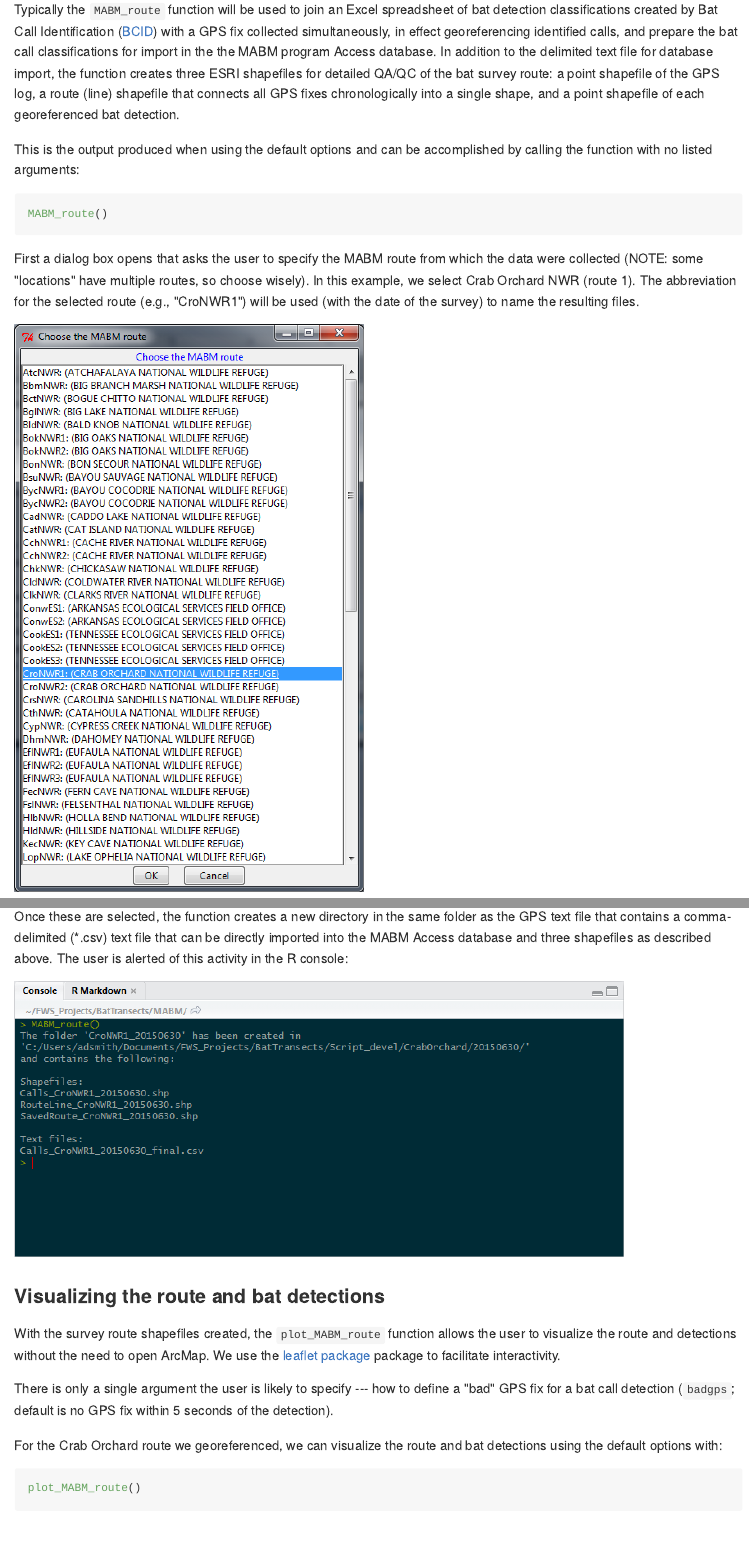
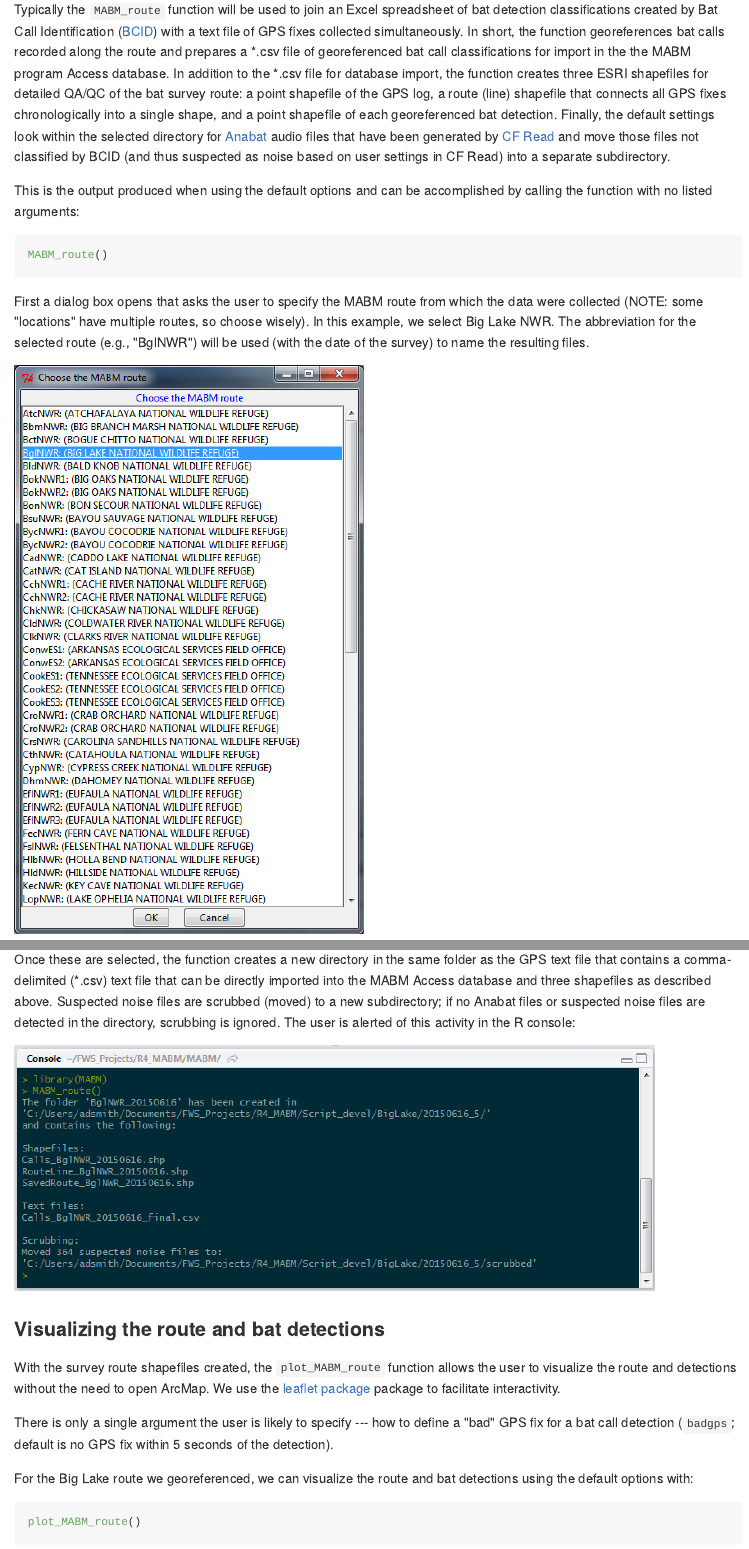
Before and after one commit to adamdsmith/MABM, an R Markdown document (README.Rmd): the page in a window 1100 px wide, from 680 px down, and a second part further down, joined at a grey line. The pictures show the output file README.md that the author committed with the source, drawn offline in the style of GitHub.

Commit message:
Update README to illustrate scrubbing

````diff
--- a/README.Rmd
+++ b/README.Rmd
@@ -37,7 +37,7 @@ Basic operations are illustrated below.  For details on the arguments and option
 
 ### Georeferencing bat detections
 
-Typically the `MABM_route` function will be used to join an Excel spreadsheet of bat detection classifications created by Bat Call Identification ([BCID](http://www.batcallid.com)) with a GPS fix collected simultaneously, in effect georeferencing identified calls, and prepare the bat call classifications for import in the the MABM program Access database.  In addition to the delimited text file for database import, the function creates three ESRI shapefiles for detailed QA/QC of the bat survey route: a point shapefile of the GPS log, a route (line) shapefile that connects all GPS fixes chronologically into a single shape, and a point shapefile of each georeferenced bat detection.
+Typically the `MABM_route` function will be used to join an Excel spreadsheet of bat detection classifications created by Bat Call Identification ([BCID](http://www.batcallid.com)) with a text file of GPS fixes collected simultaneously.  In short, the function georeferences bat calls recorded along the route and prepares a *.csv file of georeferenced bat call classifications for import in the the MABM program Access database.  In addition to the *.csv file for database import, the function creates three ESRI shapefiles for detailed QA/QC of the bat survey route: a point shapefile of the GPS log, a route (line) shapefile that connects all GPS fixes chronologically into a single shape, and a point shapefile of each georeferenced bat detection. Finally, the default settings look within the selected directory for [Anabat](http://www.titley-scientific.com/us/index.php/anabat-bat-detector) audio files that have been generated by [CF Read](http://www.titley-scientific.com/us/index.php/software_firmware) and move those files not classified by BCID (and thus suspected as noise based on user settings in CF Read) into a separate subdirectory.
 
 This is the output produced when using the default options and can be accomplished by calling the function with no listed arguments:
 
@@ -45,7 +45,7 @@ This is the output produced when using the default options and can be accomplish
 MABM_route()
 ```
 
-First a dialog box opens that asks the user to specify the MABM route from which the data were collected (NOTE: some "locations" have multiple routes, so choose wisely).  In this example, we select Crab Orchard NWR (route 1).  The abbreviation for the selected route (e.g., "CroNWR1") will be used (with the date of the survey) to name the resulting files.
+First a dialog box opens that asks the user to specify the MABM route from which the data were collected (NOTE: some "locations" have multiple routes, so choose wisely).  In this example, we select Big Lake NWR.  The abbreviation for the selected route (e.g., "BglNWR") will be used (with the date of the survey) to name the resulting files.
 
 ![Choose your survey route](./README-figs/choose_route.png)
 
@@ -57,7 +57,7 @@ A third and final dialog box asks for the Microsoft Excel file produced by the B
 
 ![Choose the BCID Excel file](./README-figs/choose_BCID.png)
 
-Once these are selected, the function creates a new directory in the same folder as the GPS text file that contains a comma-delimited (*.csv) text file that can be directly imported into the MABM Access database and three shapefiles as described above.  The user is alerted of this activity in the R console:
+Once these are selected, the function creates a new directory in the same folder as the GPS text file that contains a comma-delimited (*.csv) text file that can be directly imported into the MABM Access database and three shapefiles as described above.  Suspected noise files are scrubbed (moved) to a new subdirectory; if no Anabat files or suspected noise files are detected in the directory, scrubbing is ignored.  The user is alerted of this activity in the R console:
 
 ![Finished!](./README-figs/all_done.png)
 
@@ -67,7 +67,7 @@ With the survey route shapefiles created, the `plot_MABM_route` function allows
 
 There is only a single argument the user is likely to specify --- how to define a "bad" GPS fix for a bat call detection (`badgps`; default is no GPS fix within 5 seconds of the detection).
 
-For the Crab Orchard route we georeferenced, we can visualize the route and bat detections using the default options with:
+For the Big Lake route we georeferenced, we can visualize the route and bat detections using the default options with:
 
 ```{r plot_MABM, eval=FALSE}
 plot_MABM_route()
````
Also changed, not shown: README-figs/all_done.png, README-figs/choose_BCID.png, README-figs/choose_GPS.png, README-figs/choose_route.png, README-figs/choose_shapefile.png, README-figs/plot_output.png, README.md, README.Rmd (2 more changed lines).
